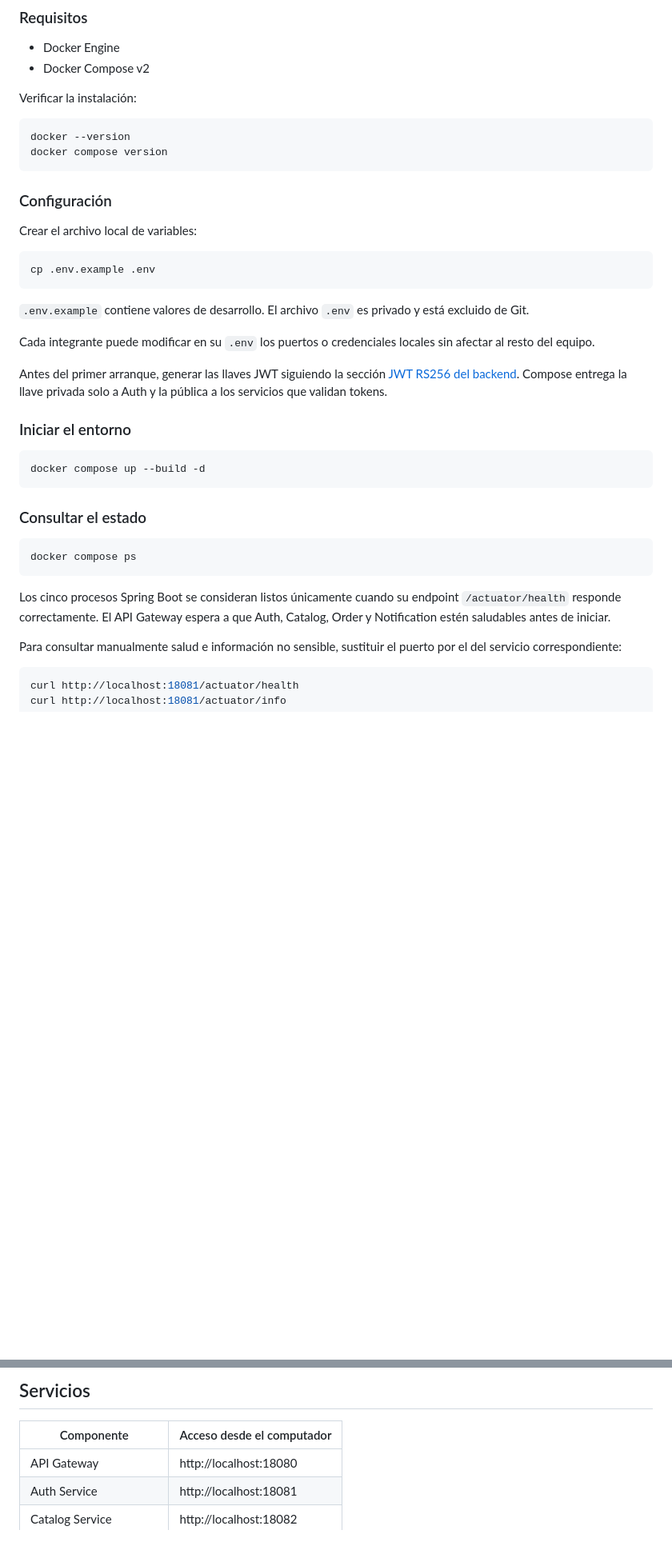
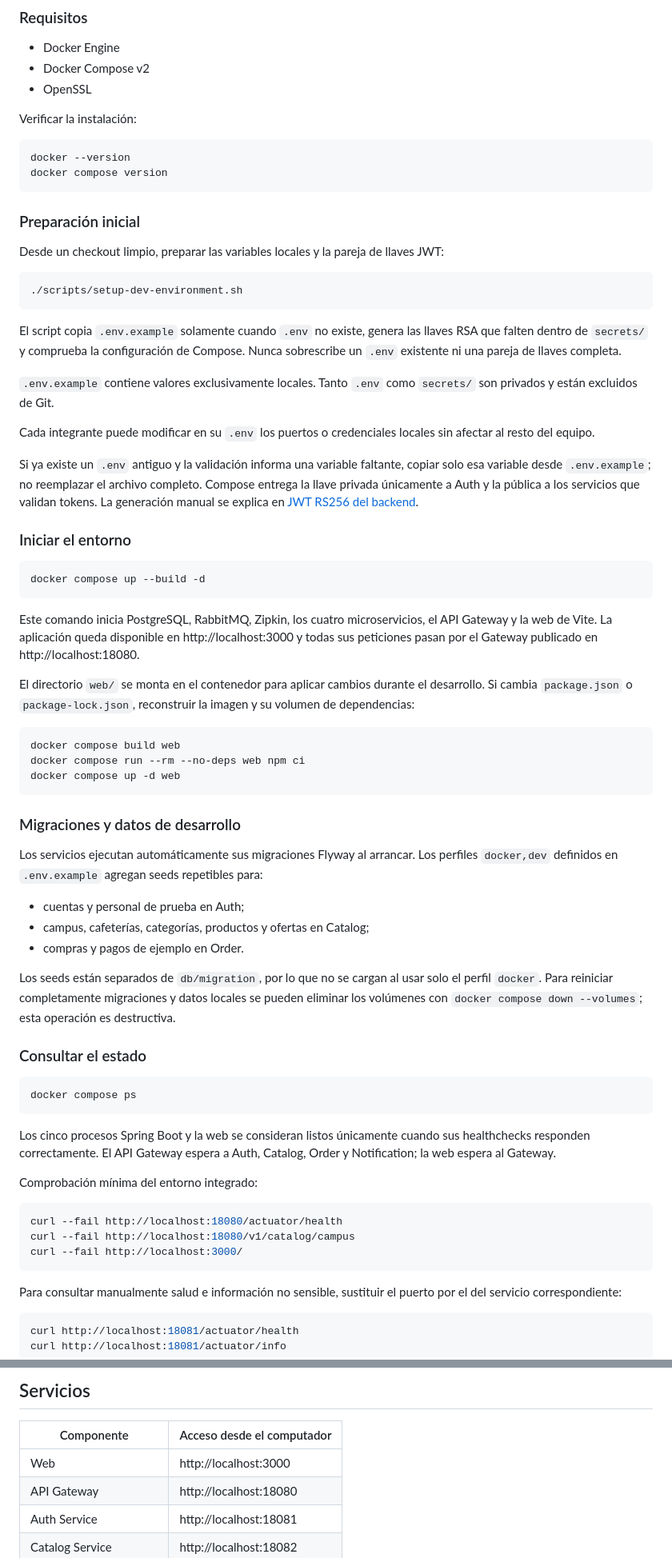
Before and after one commit to CloudCoffee-Project/CloudCoffee, a Markdown page: README.md, 2 parts joined by grey strips. Shown at 80% size. Drawn GitHub-style; blank space fills up the shorter version.

Commit message:
docs(dev): documentar entorno integrado

````diff
--- a/README.md
+++ b/README.md
@@ -10,6 +10,7 @@ El backend utiliza Docker Compose para ejecutar los microservicios y su infraest
 
 - Docker Engine
 - Docker Compose v2
+- OpenSSL
 
 Verificar la instalación:
 
@@ -18,21 +19,28 @@ docker --version
 docker compose version
 ```
 
-### Configuración
+### Preparación inicial
 
-Crear el archivo local de variables:
+Desde un checkout limpio, preparar las variables locales y la pareja de llaves JWT:
 
 ```bash
-cp .env.example .env
+./scripts/setup-dev-environment.sh
 ```
 
-`.env.example` contiene valores de desarrollo. El archivo `.env` es privado y está excluido de Git.
+El script copia `.env.example` solamente cuando `.env` no existe, genera las llaves
+RSA que falten dentro de `secrets/` y comprueba la configuración de Compose. Nunca
+sobrescribe un `.env` existente ni una pareja de llaves completa.
+
+`.env.example` contiene valores exclusivamente locales. Tanto `.env` como
+`secrets/` son privados y están excluidos de Git.
 
 Cada integrante puede modificar en su `.env` los puertos o credenciales locales sin afectar al resto del equipo.
 
-Antes del primer arranque, generar las llaves JWT siguiendo la sección
-[JWT RS256 del backend](backend/README.md#jwt-rs256-int2-14). Compose entrega la
-llave privada solo a Auth y la pública a los servicios que validan tokens.
+Si ya existe un `.env` antiguo y la validación informa una variable faltante, copiar
+solo esa variable desde `.env.example`; no reemplazar el archivo completo. Compose
+entrega la llave privada únicamente a Auth y la pública a los servicios que validan
+tokens. La generación manual se explica en
+[JWT RS256 del backend](backend/README.md#jwt-rs256-int2-14).
 
 ### Iniciar el entorno
 
@@ -40,15 +48,52 @@ llave privada solo a Auth y la pública a los servicios que validan tokens.
 docker compose up --build -d
 ```
 
+Este comando inicia PostgreSQL, RabbitMQ, Zipkin, los cuatro microservicios, el API
+Gateway y la web de Vite. La aplicación queda disponible en
+http://localhost:3000 y todas sus peticiones pasan por el Gateway publicado en
+http://localhost:18080.
+
+El directorio `web/` se monta en el contenedor para aplicar cambios durante el
+desarrollo. Si cambia `package.json` o `package-lock.json`, reconstruir la imagen y
+su volumen de dependencias:
+
+```bash
+docker compose build web
+docker compose run --rm --no-deps web npm ci
+docker compose up -d web
+```
+
+### Migraciones y datos de desarrollo
+
+Los servicios ejecutan automáticamente sus migraciones Flyway al arrancar. Los
+perfiles `docker,dev` definidos en `.env.example` agregan seeds repetibles para:
+
+- cuentas y personal de prueba en Auth;
+- campus, cafeterías, categorías, productos y ofertas en Catalog;
+- compras y pagos de ejemplo en Order.
+
+Los seeds están separados de `db/migration`, por lo que no se cargan al usar solo
+el perfil `docker`. Para reiniciar completamente migraciones y datos locales se
+pueden eliminar los volúmenes con `docker compose down --volumes`; esta operación
+es destructiva.
+
 ### Consultar el estado
 
 ```bash
 docker compose ps
 ```
 
-Los cinco procesos Spring Boot se consideran listos únicamente cuando su endpoint
-`/actuator/health` responde correctamente. El API Gateway espera a que Auth,
-Catalog, Order y Notification estén saludables antes de iniciar.
+Los cinco procesos Spring Boot y la web se consideran listos únicamente cuando
+sus healthchecks responden correctamente. El API Gateway espera a Auth,
+Catalog, Order y Notification; la web espera al Gateway.
+
+Comprobación mínima del entorno integrado:
+
+```bash
+curl --fail http://localhost:18080/actuator/health
+curl --fail http://localhost:18080/v1/catalog/campus
+curl --fail http://localhost:3000/
+```
 
 Para consultar manualmente salud e información no sensible, sustituir el puerto
 por el del servicio correspondiente:
@@ -134,6 +179,7 @@ al ejecutar Gateway directamente con su TLS predeterminado, usar HTTPS.
 
 | Componente | Acceso desde el computador |
 | --- | --- |
+| Web | http://localhost:3000 |
 | API Gateway | http://localhost:18080 |
 | Auth Service | http://localhost:18081 |
 | Catalog Service | http://localhost:18082 |
````
